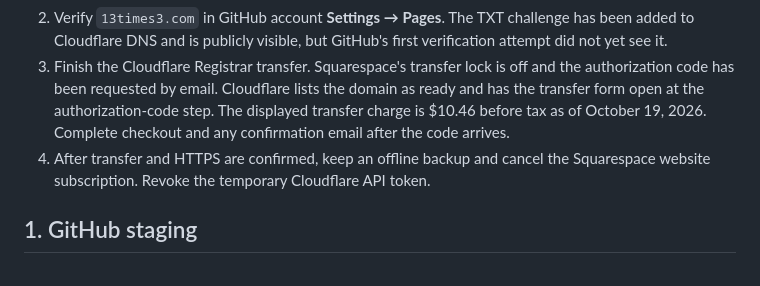
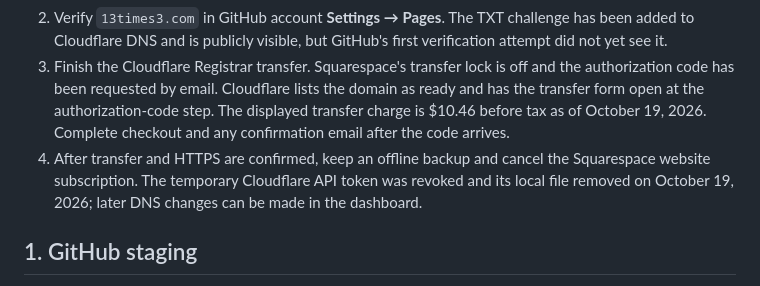
Before and after one commit to OlegYazvin/13times3, a Markdown page: MIGRATION.md, the part around the change. Rendered like a GitHub page.

Commit message:
Record revoked migration API token

```diff
--- a/MIGRATION.md
+++ b/MIGRATION.md
@@ -7,7 +7,7 @@ The site source is published at [OlegYazvin/13times3](https://github.com/OlegYaz
 1. GitHub's own custom-domain certificate remains pending. The current Cloudflare proxy supplies browser HTTPS and connects to GitHub over TLS in **Full** mode; Cloudflare does not validate the origin certificate in this mode. After GitHub issues its certificate, enable **Enforce HTTPS** in GitHub Pages, switch Cloudflare to **Full (strict)**, and consider returning the website DNS records to **DNS only**. GitHub says HTTPS may take up to an hour after custom-domain setup, and the control can take up to 24 hours to become available. If GitHub cannot issue while Cloudflare is proxying, use a maintenance window to return the records to DNS only and retry certificate issuance.
 2. Verify `13times3.com` in GitHub account **Settings → Pages**. The TXT challenge has been added to Cloudflare DNS and is publicly visible, but GitHub's first verification attempt did not yet see it.
 3. Finish the Cloudflare Registrar transfer. Squarespace's transfer lock is off and the authorization code has been requested by email. Cloudflare lists the domain as ready and has the transfer form open at the authorization-code step. The displayed transfer charge is $10.46 before tax as of October 19, 2026. Complete checkout and any confirmation email after the code arrives.
-4. After transfer and HTTPS are confirmed, keep an offline backup and cancel the Squarespace website subscription. Revoke the temporary Cloudflare API token.
+4. After transfer and HTTPS are confirmed, keep an offline backup and cancel the Squarespace website subscription. The temporary Cloudflare API token was revoked and its local file removed on October 19, 2026; later DNS changes can be made in the dashboard.
 
 ## 1. GitHub staging
 
```
